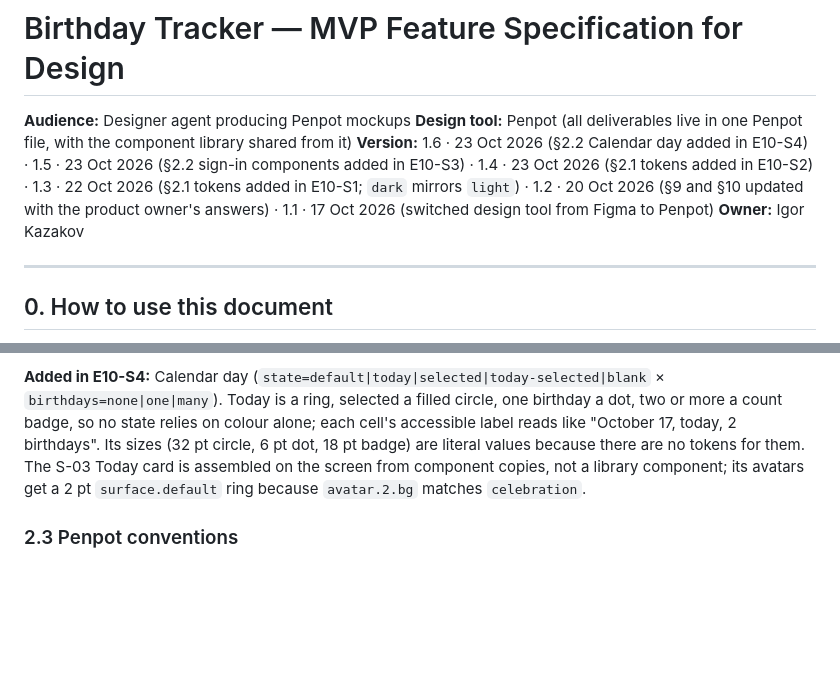
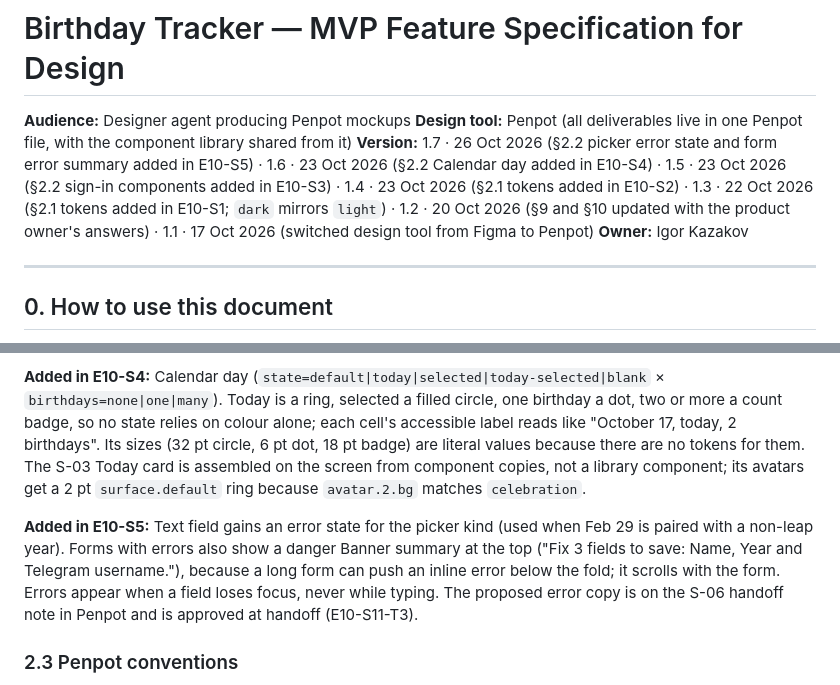
Before and after one commit to IgorKazakovDev/GreetDay, a Markdown page: docs/product/design-brief.md, 2 parts joined by grey strips. Drawn GitHub-style; blank space fills up the shorter version.

Commit message:
docs: note picker error state and form error summary (#22)
The brief records the new Text field picker error, the summary
banner for long forms and when errors appear; the proposed copy
stays on the S-06 handoff note until it is approved.

Co-Authored-By: Claude Opus 5.5 <noreply@anthropic.com>

```diff
--- a/docs/product/design-brief.md
+++ b/docs/product/design-brief.md
@@ -2,7 +2,7 @@
 
 **Audience:** Designer agent producing Penpot mockups
 **Design tool:** Penpot (all deliverables live in one Penpot file, with the component library shared from it)
-**Version:** 1.6 · 23 Oct 2026 (§2.2 Calendar day added in E10-S4) · 1.5 · 23 Oct 2026 (§2.2 sign-in components added in E10-S3) · 1.4 · 23 Oct 2026 (§2.1 tokens added in E10-S2) · 1.3 · 22 Oct 2026 (§2.1 tokens added in E10-S1; `dark` mirrors `light`) · 1.2 · 20 Oct 2026 (§9 and §10 updated with the product owner's answers) · 1.1 · 17 Oct 2026 (switched design tool from Figma to Penpot)
+**Version:** 1.7 · 26 Oct 2026 (§2.2 picker error state and form error summary added in E10-S5) · 1.6 · 23 Oct 2026 (§2.2 Calendar day added in E10-S4) · 1.5 · 23 Oct 2026 (§2.2 sign-in components added in E10-S3) · 1.4 · 23 Oct 2026 (§2.1 tokens added in E10-S2) · 1.3 · 22 Oct 2026 (§2.1 tokens added in E10-S1; `dark` mirrors `light`) · 1.2 · 20 Oct 2026 (§9 and §10 updated with the product owner's answers) · 1.1 · 17 Oct 2026 (switched design tool from Figma to Penpot)
 **Owner:** Igor Kazakov
 
 ---
@@ -76,6 +76,8 @@ Avatar (initials, deterministic background color from name; sizes S/M/L) · Birt
 **Added in E10-S3:** Sign-in button (`provider=apple|google` × `state=default|loading|disabled`), with the Apple and Google logos as nested components · Text link (44 pt tap target, underlined). The sign-in buttons use literal values instead of tokens: Apple black `#000000`; Google outline `#747775`, label `#1F1F1F` in Roboto; 38% opacity when disabled. Apple and Google set these, so they must not follow the app theme. The logos in the mocks are redrawn; the app ships the providers' official logo files.
 
 **Added in E10-S4:** Calendar day (`state=default|today|selected|today-selected|blank` × `birthdays=none|one|many`). Today is a ring, selected a filled circle, one birthday a dot, two or more a count badge, so no state relies on colour alone; each cell's accessible label reads like "October 17, today, 2 birthdays". Its sizes (32 pt circle, 6 pt dot, 18 pt badge) are literal values because there are no tokens for them. The S-03 Today card is assembled on the screen from component copies, not a library component; its avatars get a 2 pt `surface.default` ring because `avatar.2.bg` matches `celebration`.
+
+**Added in E10-S5:** Text field gains an error state for the picker kind (used when Feb 29 is paired with a non-leap year). Forms with errors also show a danger Banner summary at the top ("Fix 3 fields to save: Name, Year and Telegram username."), because a long form can push an inline error below the fold; it scrolls with the form. Errors appear when a field loses focus, never while typing. The proposed error copy is on the S-06 handoff note in Penpot and is approved at handoff (E10-S11-T3).
 
 ### 2.3 Penpot conventions
 
```
